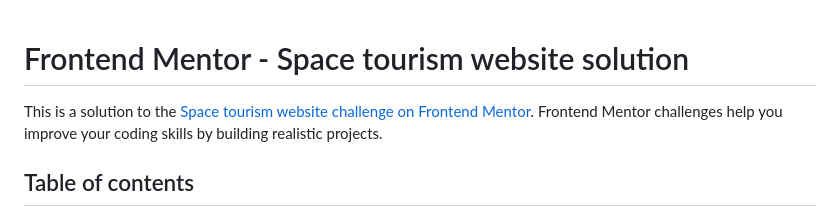
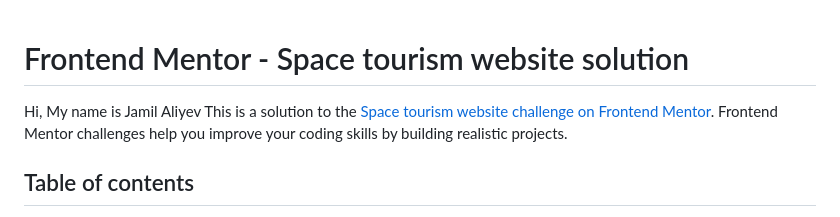
Before and after one commit to LieutenantCobretti1998/space-tourism, a Markdown page: README-template.md, the part around the change. Rendered like a GitHub page.

Commit message:
personal readme

```diff
--- a/README-template.md
+++ b/README-template.md
@@ -1,5 +1,6 @@
 # Frontend Mentor - Space tourism website solution
-
+Hi,
+My name is Jamil Aliyev
 This is a solution to the [Space tourism website challenge on Frontend Mentor](https://www.frontendmentor.io/challenges/space-tourism-multipage-website-gRWj1URZ3). Frontend Mentor challenges help you improve your coding skills by building realistic projects.
 
 ## Table of contents
```
